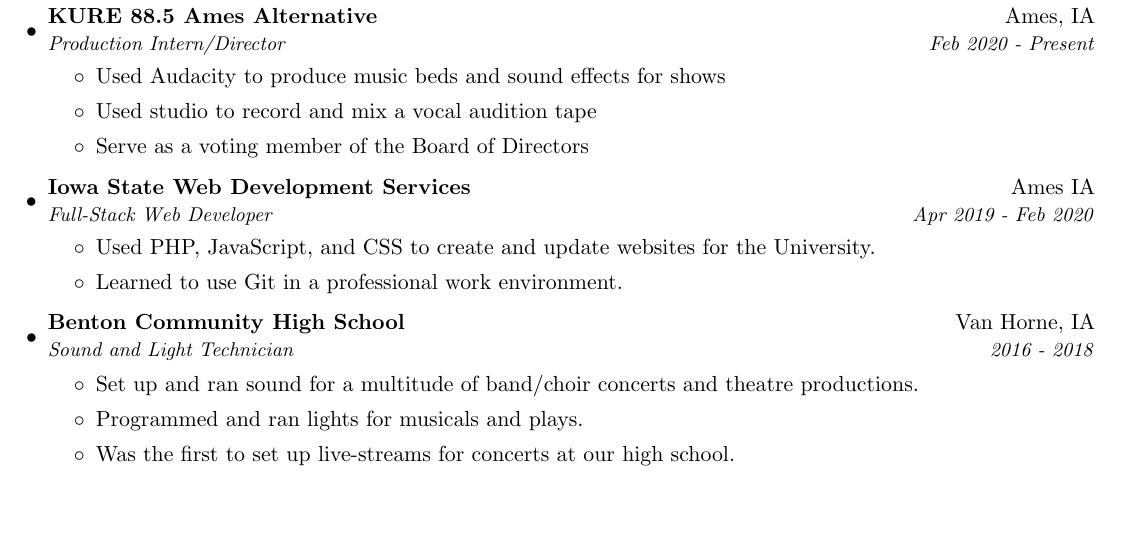
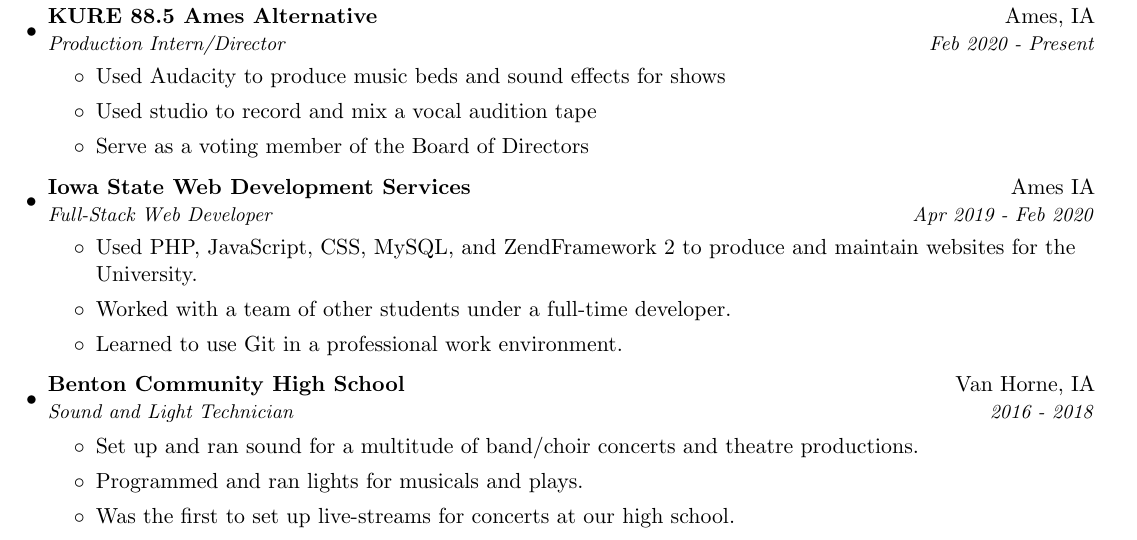
Before and after one commit to Salavin/Resume, a LaTeX document (main.tex): part of the page, cut so that both start at the same text, the shorter picture padded with empty space. Compiled offline with pdfLaTeX.

Commit message:
Update main.tex

```diff
--- a/main.tex
+++ b/main.tex
@@ -117,7 +117,9 @@
             {Full-Stack Web Developer}{Apr 2019 - Feb 2020}
             \resumeItemListStart
                 \item
-                    {Used PHP, JavaScript, and CSS to create and update websites for the University.}
+                    {Used PHP, JavaScript, CSS, MySQL, and ZendFramework 2 to produce and maintain websites for the University.}
+		\item
+		    {Worked with a team of other students under a full-time developer.}
                 \item
                     {Learned to use Git in a professional work environment.}
         \resumeItemListEnd
```
